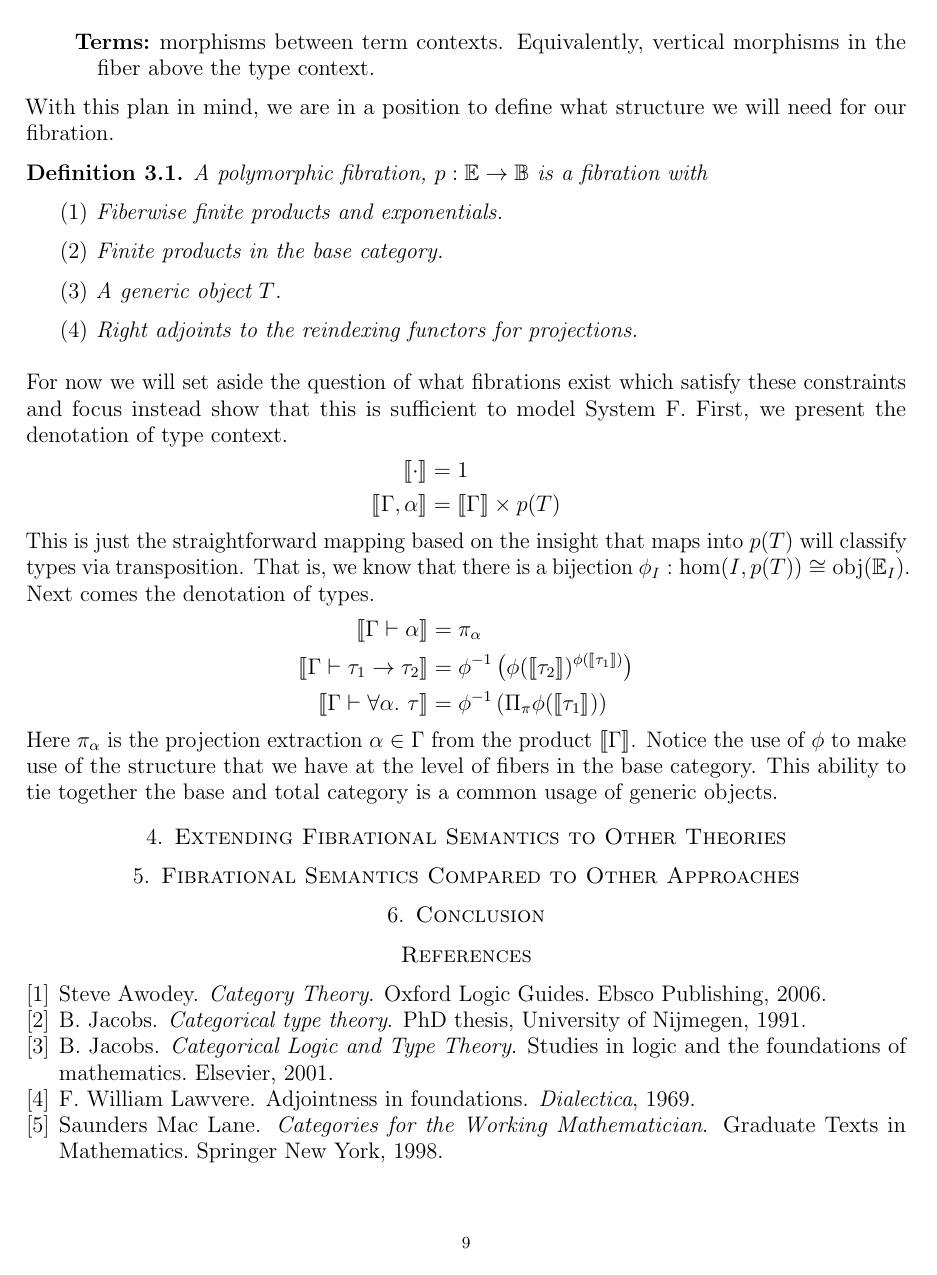
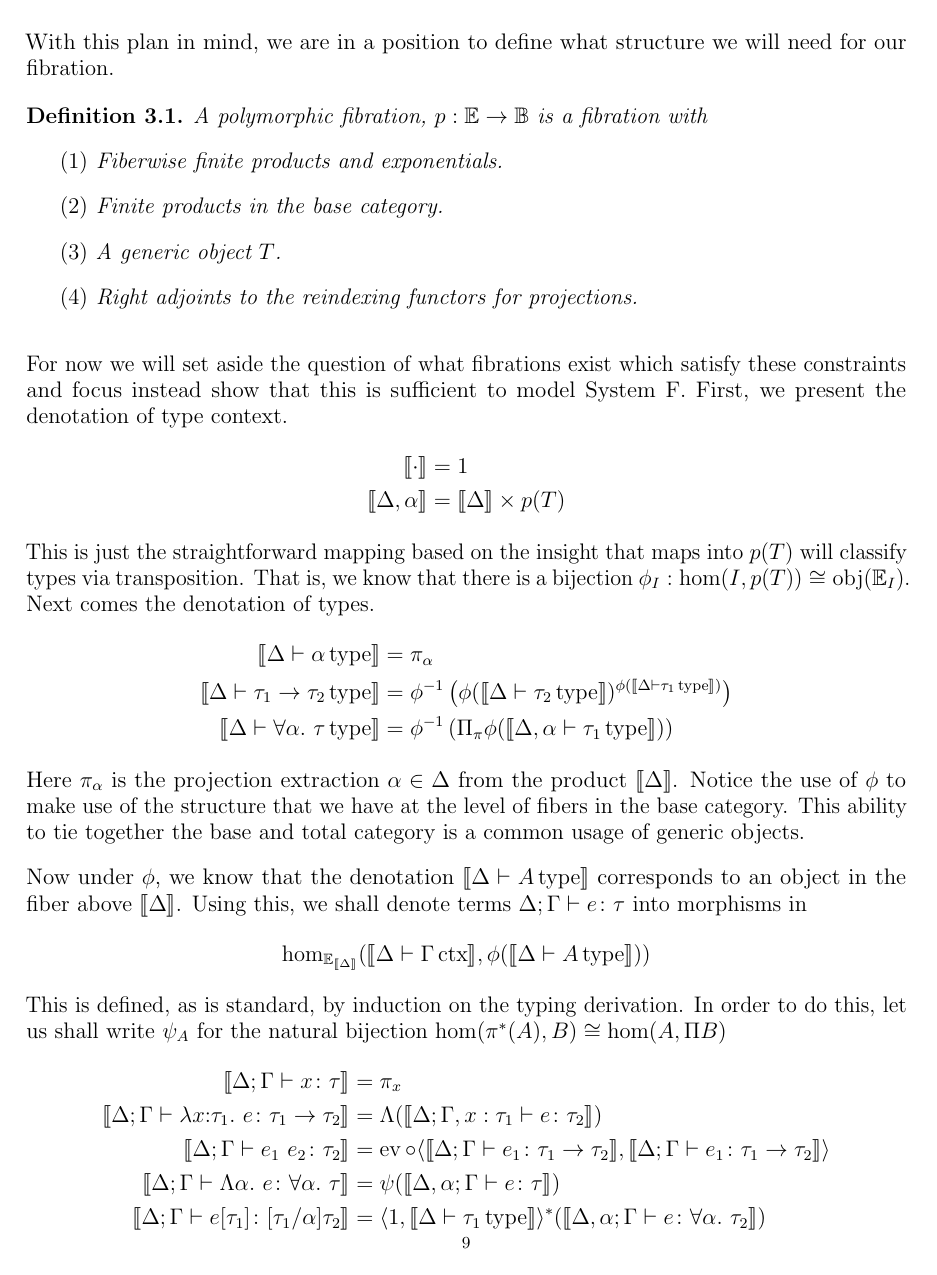
Before and after one commit to jozefg/fibrational-semantics, a LaTeX paper (main.tex, which reads systemf.tex): page 9 of 9 before the commit and page 9 of 10 after it. Compiled offline with pdfLaTeX.

Commit message:
Added first cut at term semantics, some tuning up needed

```diff
--- a/main.tex
+++ b/main.tex
@@ -28,7 +28,7 @@
 \newcommand{\epi}{\ensuremath{\twoheadrightarrow}}
 \newcommand{\mono}{\ensuremath{\rightarrowtail}}
 
-\newcommand{\ctxJ}[1]{\ensuremath{\vdash #1\,\mathrm{ctx}}}
+\newcommand{\ctxJ}[2]{\ensuremath{#1 \vdash #2\,\mathrm{ctx}}}
 \newcommand{\typeJ}[2]{\ensuremath{#1 \vdash #2\,\mathrm{type}}}
 \newcommand{\hastypeJ}[4]{\ensuremath{#1; #2 \vdash #3 \colon #4}}
 
@@ -44,6 +44,7 @@
 \DeclareMathOperator{\sub}{Sub}
 \DeclareMathOperator{\dom}{Dom}
 \DeclareMathOperator{\obj}{obj}
+\DeclareMathOperator{\ev}{ev}
 \DeclareMathOperator{\cod}{Cod}
 \DeclareMathOperator{\epis}{Epi}
 \DeclareMathOperator{\into}{in}
--- a/systemf.tex
+++ b/systemf.tex
@@ -85,7 +86,7 @@ sufficient to model System F. First, we present the denotation of
 type context.
 \begin{align*}
   \denote{\cdot} &= 1\\
-  \denote{\Gamma, \alpha} &= \denote{\Gamma} \times p(T)
+  \denote{\Delta, \alpha} &= \denote{\Delta} \times p(T)
 \end{align*}
 This is just the straightforward mapping based on the insight that
 maps into $p(T)$ will classify types via transposition. That is, we
@@ -93,14 +94,37 @@ know that there is a bijection
 $\phi_I : \hom(I, p(T)) \cong \obj(\Ecat_I)$.  Next comes the denotation
 of types.
 \begin{align*}
-  \denote{\Gamma \vdash \alpha} &= \pi_{\alpha}\\
-  \denote{\Gamma \vdash \tau_1 \to \tau_2} &=
-  \phi^{-1}\left( \phi(\denote{\tau_2})^{\phi(\denote{\tau_1})}\right)\\
-  \denote{\Gamma \vdash \all{\alpha}{\tau}} &=
-  \phi^{-1}\left(\Pi_{\pi}\phi(\denote{\tau_1})\right)
+  \denote{\typeJ{\Delta}{\alpha}} &= \pi_{\alpha}\\
+  \denote{\typeJ{\Delta}{\tau_1 \to \tau_2}} &=
+  \phi^{-1}\left(\phi(\denote{\typeJ{\Delta}{\tau_2}})^{\phi(\denote{\typeJ{\Delta}{\tau_1}})}\right)\\
+  \denote{\typeJ{\Delta}{\all{\alpha}{\tau}}} &=
+  \phi^{-1}\left(\Pi_{\pi}\phi(\denote{\typeJ{\Delta, \alpha}{\tau_1}})\right)
 \end{align*}
-Here $\pi_{\alpha}$ is the projection extraction $\alpha \in \Gamma$
-from the product $\denote{\Gamma}$. Notice the use of $\phi$ to make
+Here $\pi_{\alpha}$ is the projection extraction $\alpha \in \Delta$
+from the product $\denote{\Delta}$. Notice the use of $\phi$ to make
 use of the structure that we have at the level of fibers in the base
 category. This ability to tie together the base and total category is
 a common usage of generic objects.
+
+Now under $\phi$, we know that the denotation
+$\denote{\typeJ{\Delta}{A}}$ corresponds to an object in the fiber
+above $\denote{\Delta}$. Using this, we shall denote terms
+$\hastypeJ{\Delta}{\Gamma}{e}{\tau}$ into morphisms in
+\[
+  \hom_{\Ecat_{\denote{\Delta}}}(\denote{\ctxJ{\Delta}{\Gamma}}, \phi(\denote{\typeJ{\Delta}{A}}))
+\]
+This is defined, as is standard, by induction on the typing
+derivation. In order to do this, let us shall write $\psi_A$ for the
+natural bijection $\hom(\pi^*(A), B) \cong \hom(A, \Pi B)$
+\begin{align*}
+  \denote{\hastypeJ{\Delta}{\Gamma}{x}{\tau}} &= \pi_x\\
+  \denote{\hastypeJ{\Delta}{\Gamma}{\lam{x}{\tau_1}{e}}{\tau_1 \to \tau_2}} &=
+  \Lambda(\denote{\hastypeJ{\Delta}{\Gamma, x : \tau_1}{e}{\tau_2}})\\
+  \denote{\hastypeJ{\Delta}{\Gamma}{\ap{e_1}{e_2}}{\tau_2}} &=
+  \ev \circ
+  \langle \denote{\hastypeJ{\Delta}{\Gamma}{e_1}{\tau_1 \to \tau_2}}, \denote{\hastypeJ{\Delta}{\Gamma}{e_1}{\tau_1 \to \tau_2}} \rangle\\
+  \denote{\hastypeJ{\Delta}{\Gamma}{\Lam{\alpha}{e}}{\all{\alpha}{\tau}}} &=
+  \psi(\denote{\hastypeJ{\Delta, \alpha}{\Gamma}{e}{\tau}})\\
+  \denote{\hastypeJ{\Delta}{\Gamma}{\Ap{e}{\tau_1}}{[\tau_1/\alpha]\tau_2}} &=
+  \langle 1, \denote{\typeJ{\Delta}{\tau_1}}\rangle^*(\denote{\hastypeJ{\Delta, \alpha}{\Gamma}{e}{\all{\alpha}{\tau_2}}})
+\end{align*}
```
Also changed, not shown: fibrations.bib (+3 -3 lines), fibrations.tex (+2 -2 lines), main.pdf, main.tex (1 more changed lines), systemf.tex (11 more changed lines).
